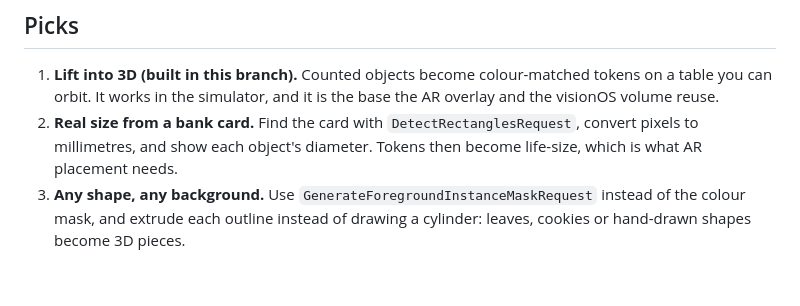
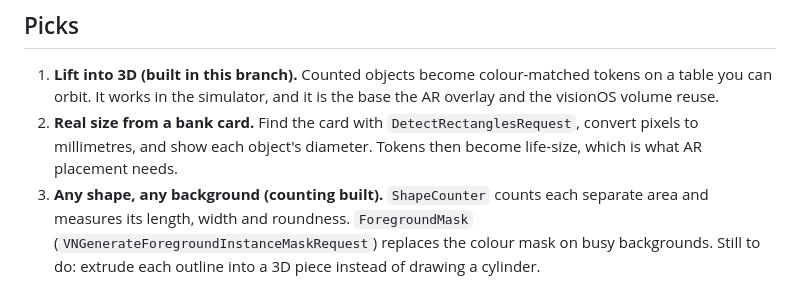
Before and after one commit to anupamchugh/iOS14VisionContourDetection, a Markdown page: docs/beyond-coins.md, the part around the change. Drawn GitHub-style.

```diff
--- a/docs/beyond-coins.md
+++ b/docs/beyond-coins.md
@@ -35,4 +35,4 @@ With millimetres, euro or rupee coins could be named by diameter and totalled. T
 
 1. **Lift into 3D (built in this branch).** Counted objects become colour-matched tokens on a table you can orbit. It works in the simulator, and it is the base the AR overlay and the visionOS volume reuse.
 2. **Real size from a bank card.** Find the card with `DetectRectanglesRequest`, convert pixels to millimetres, and show each object's diameter. Tokens then become life-size, which is what AR placement needs.
-3. **Any shape, any background.** Use `GenerateForegroundInstanceMaskRequest` instead of the colour mask, and extrude each outline instead of drawing a cylinder: leaves, cookies or hand-drawn shapes become 3D pieces.
+3. **Any shape, any background (counting built).** `ShapeCounter` counts each separate area and measures its length, width and roundness. `ForegroundMask` (`VNGenerateForegroundInstanceMaskRequest`) replaces the colour mask on busy backgrounds. Still to do: extrude each outline into a 3D piece instead of drawing a cylinder.
```
Also changed, not shown: README.md (+17 -1 lines), docs/shapes-any-shape.png (added), docs/shapes-as-round.png (added), 8 other files.
